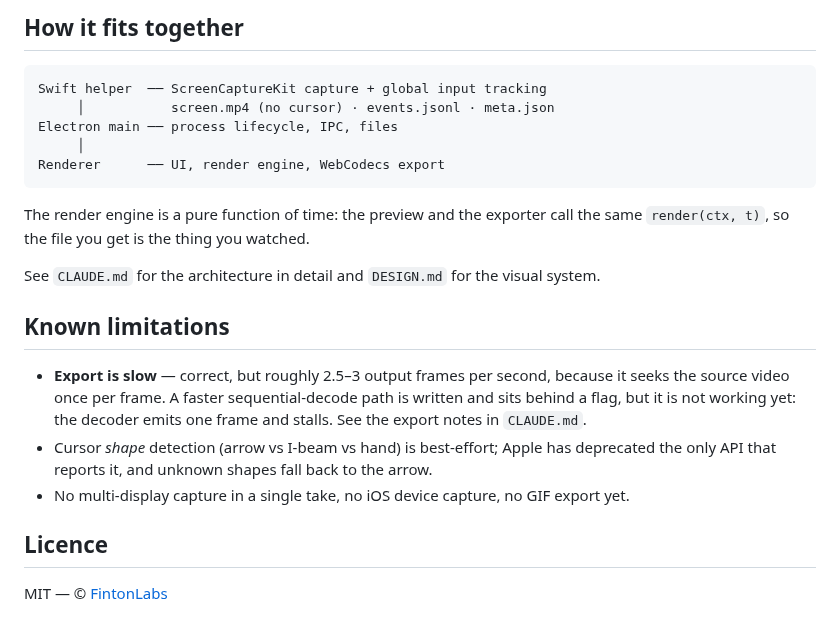
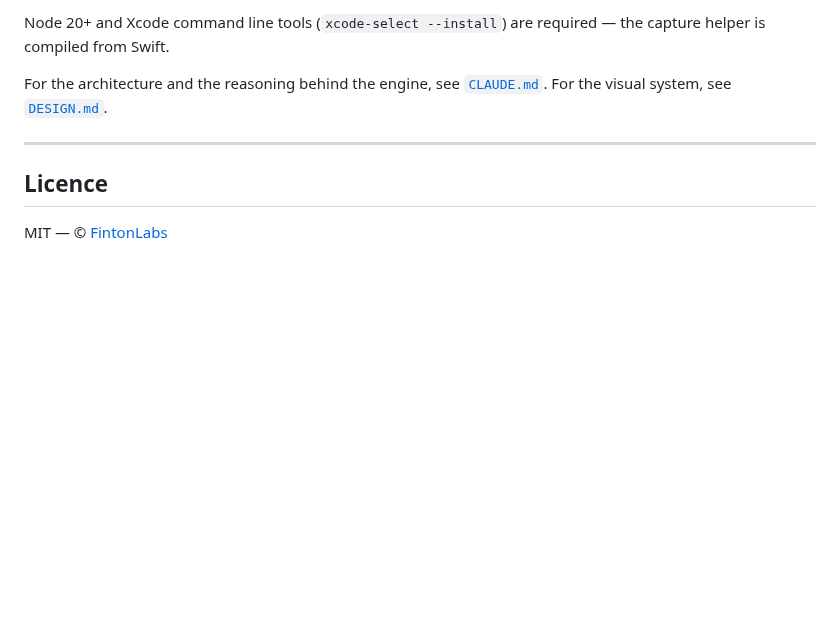
Before and after one commit to justynroberts/demodog, a Markdown page: README.md, the part around one of its changes. GitHub-like rendering; blank space fills up the shorter version.

````diff
--- a/README.md
+++ b/README.md
@@ -63,32 +142,12 @@ DEMODOG_OPEN=~/Movies/DemoDog/fixture npm run dev
 ```
 
-## How it fits together
+Node 20+ and Xcode command line tools (`xcode-select --install`) are required —
+the capture helper is compiled from Swift.
 
-```
-Swift helper  ── ScreenCaptureKit capture + global input tracking
-     │           screen.mp4 (no cursor) · events.jsonl · meta.json
-Electron main ── process lifecycle, IPC, files
-     │
-Renderer      ── UI, render engine, WebCodecs export
-```
+For the architecture and the reasoning behind the engine, see
+[`CLAUDE.md`](CLAUDE.md). For the visual system, see [`DESIGN.md`](DESIGN.md).
 
-The render engine is a pure function of time: the preview and the exporter call
-the same `render(ctx, t)`, so the file you get is the thing you watched.
-
-See `CLAUDE.md` for the architecture in detail and `DESIGN.md` for the visual
-system.
-
-## Known limitations
-
-- **Export is slow** — correct, but roughly 2.5–3 output frames per second,
-  because it seeks the source video once per frame. A faster sequential-decode
-  path is written and sits behind a flag, but it is not working yet: the decoder
-  emits one frame and stalls. See the export notes in `CLAUDE.md`.
-- Cursor *shape* detection (arrow vs I-beam vs hand) is best-effort; Apple has
-  deprecated the only API that reports it, and unknown shapes fall back to the
-  arrow.
-- No multi-display capture in a single take, no iOS device capture, no GIF
-  export yet.
+---
 
 ## Licence
 
````
Also changed, not shown: other parts of README.md (+123 -44 lines), docs/editor.png (added), docs/recorder.png (added), docs/splash.png (added), 2 other files.
